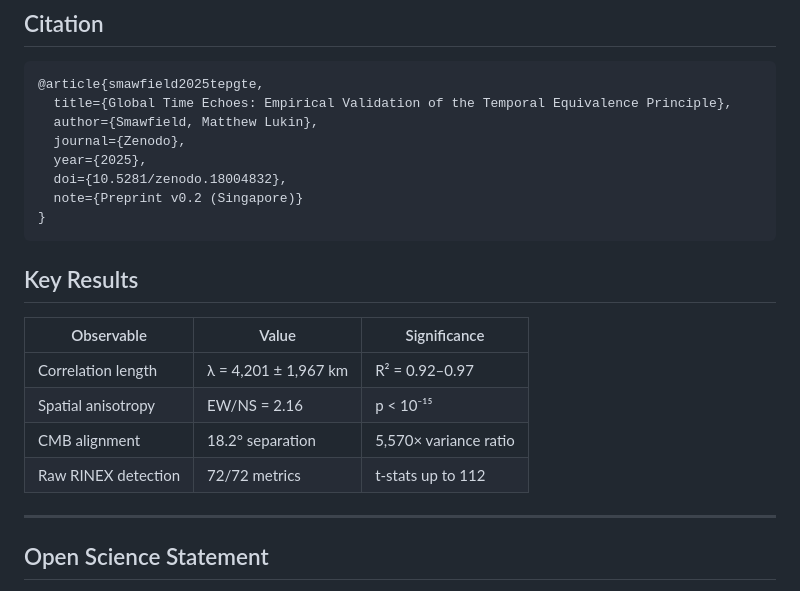
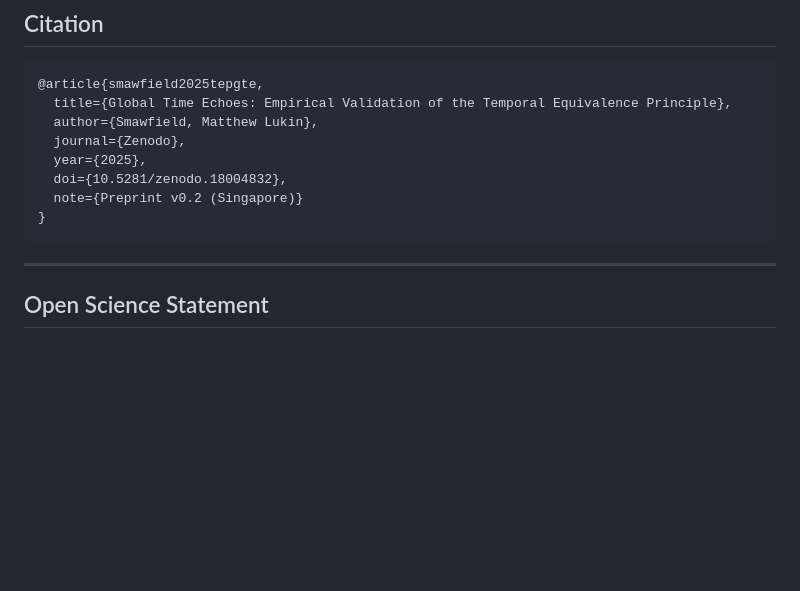
Before and after one commit to matthewsmawfield/TEP-GTE, a Markdown page: README.md, the part around one of its changes. GitHub-like rendering; blank space fills up the shorter version.

````diff
--- a/README.md
+++ b/README.md
@@ -76,15 +118,6 @@ This project is licensed under Creative Commons Attribution 4.0 International (C
 }
 ```
 
-## Key Results
-
-| Observable | Value | Significance |
-|------------|-------|-------------|
-| Correlation length | λ = 4,201 ± 1,967 km | R² = 0.92–0.97 |
-| Spatial anisotropy | EW/NS = 2.16 | p < 10⁻¹⁵ |
-| CMB alignment | 18.2° separation | 5,570× variance ratio |
-| Raw RINEX detection | 72/72 metrics | t-stats up to 112 |
-
 ---
 
 ## Open Science Statement
````
Also changed, not shown: other parts of README.md (+51 -9 lines).
